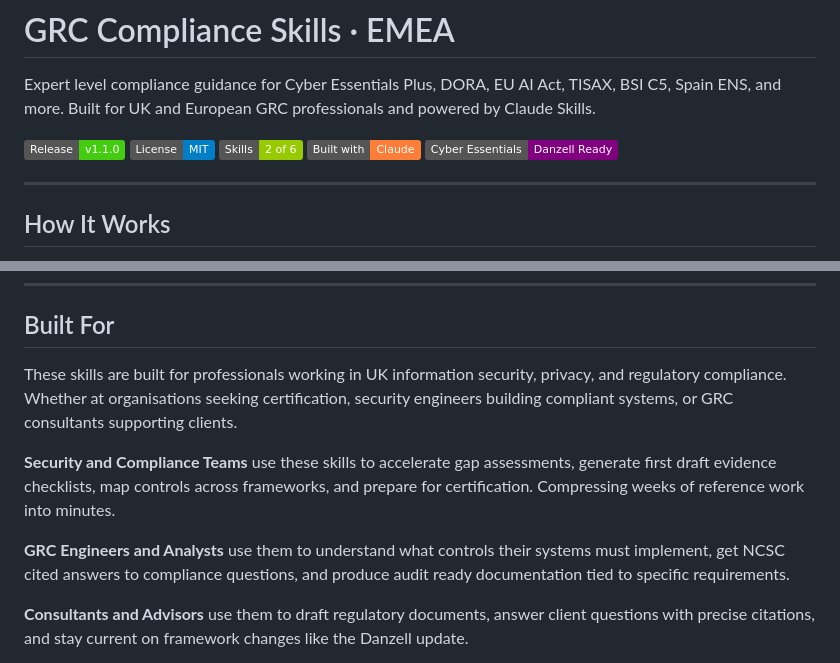
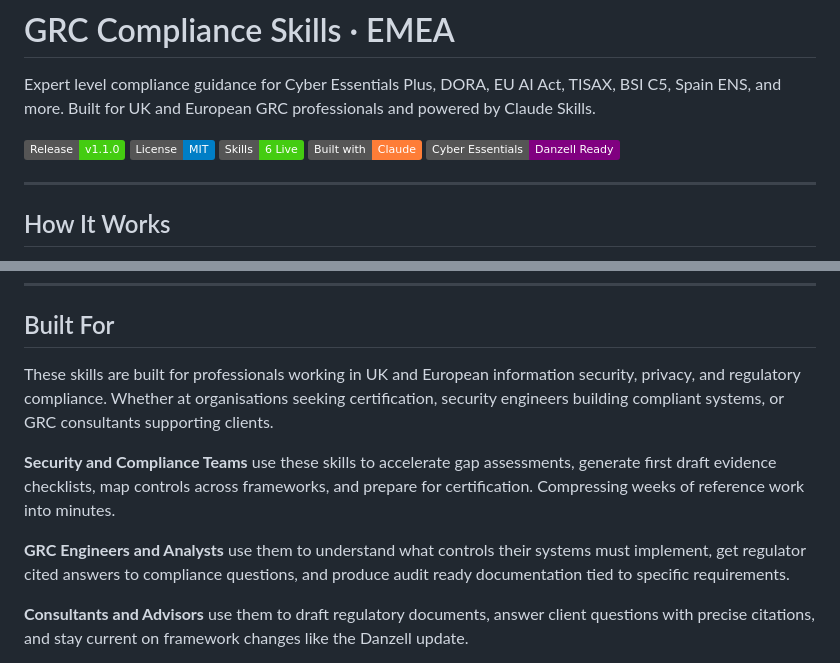
Before and after one commit to FunkeOmolere/Claude-Skills-GRC-UK, a Markdown page: README.md, 2 parts joined by grey strips. GitHub-like rendering; badges without logos.

Commit message:
Update README for EMEA framing consistency
Updated skills badge and improved regional specificity in the description for clarity.

```diff
--- a/README.md
+++ b/README.md
@@ -4,7 +4,7 @@ Expert level compliance guidance for Cyber Essentials Plus, DORA, EU AI Act, TIS
 
 ![Release v1.1.0](https://img.shields.io/badge/Release-v1.1.0-brightgreen.svg)
 ![MIT License](https://img.shields.io/badge/License-MIT-blue.svg)
-![Skills 2 of 6](https://img.shields.io/badge/Skills-2%20of%206-green.svg)
+![Skills 6 Live](https://img.shields.io/badge/Skills-6%20Live-brightgreen.svg)
 ![Built with Claude](https://img.shields.io/badge/Built%20with-Claude-orange.svg)
 ![Danzell Ready](https://img.shields.io/badge/Cyber%20Essentials-Danzell%20Ready-purple.svg)
 
@@ -26,11 +26,11 @@ Once installed, a skill activates **automatically** when your conversation touch
 
 ## Built For
 
-These skills are built for professionals working in UK information security, privacy, and regulatory compliance. Whether at organisations seeking certification, security engineers building compliant systems, or GRC consultants supporting clients.
+These skills are built for professionals working in UK and European information security, privacy, and regulatory compliance. Whether at organisations seeking certification, security engineers building compliant systems, or GRC consultants supporting clients.
 
 **Security and Compliance Teams** use these skills to accelerate gap assessments, generate first draft evidence checklists, map controls across frameworks, and prepare for certification. Compressing weeks of reference work into minutes.
 
-**GRC Engineers and Analysts** use them to understand what controls their systems must implement, get NCSC cited answers to compliance questions, and produce audit ready documentation tied to specific requirements.
+**GRC Engineers and Analysts** use them to understand what controls their systems must implement, get regulator cited answers to compliance questions, and produce audit ready documentation tied to specific requirements.
 
 **Consultants and Advisors** use them to draft regulatory documents, answer client questions with precise citations, and stay current on framework changes like the Danzell update.
 
```
